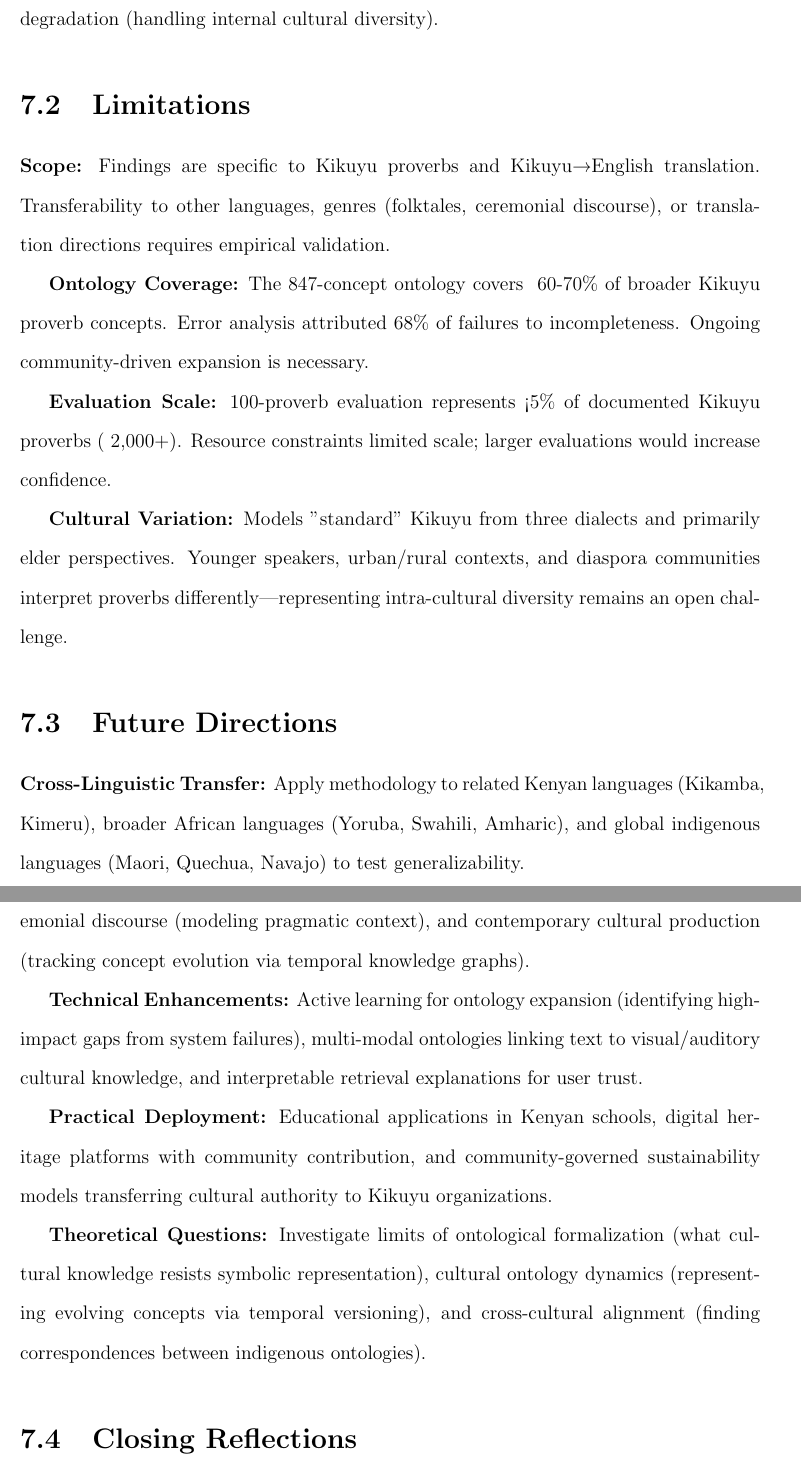
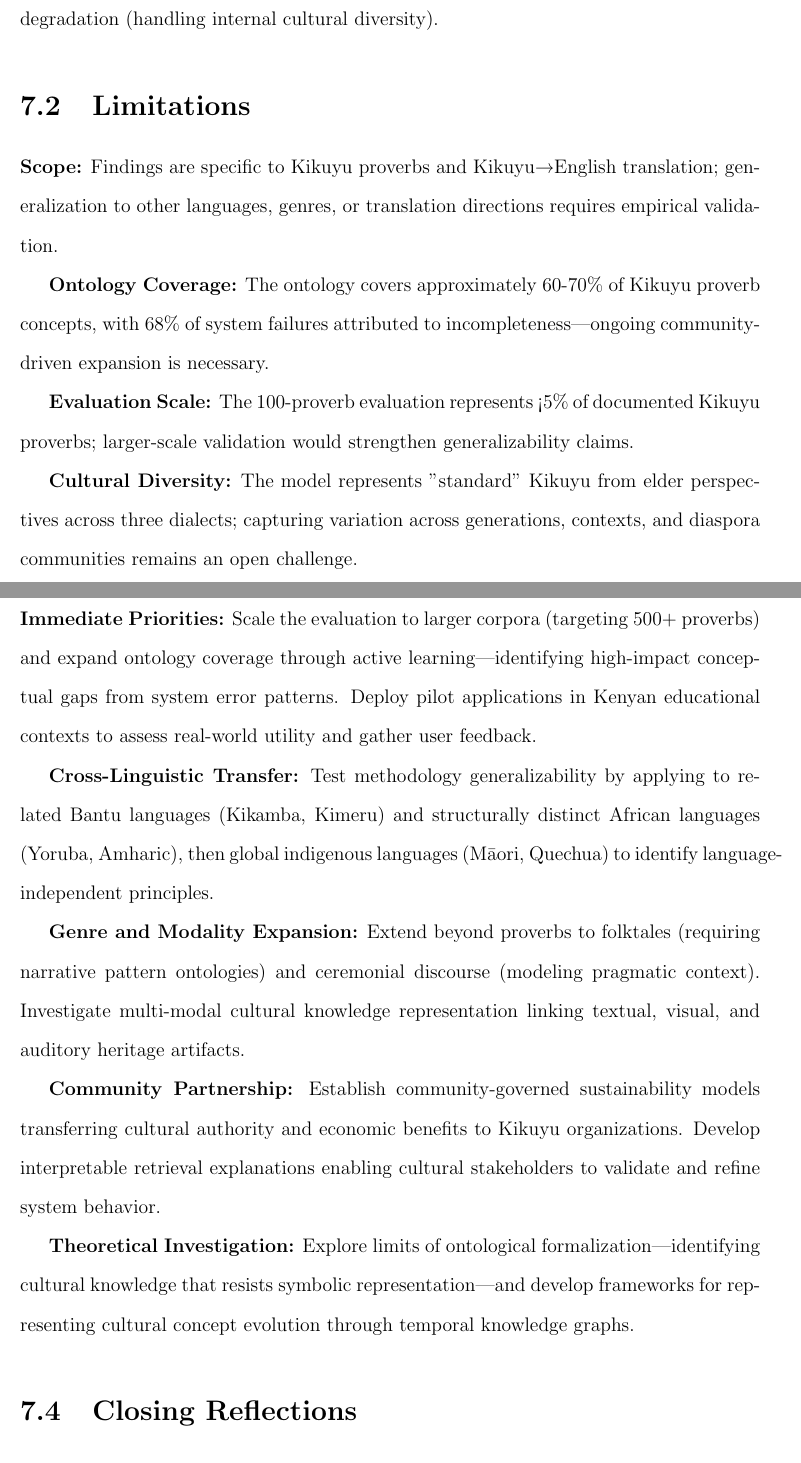
Before and after one commit to ndethi/opit-rai9001, a LaTeX thesis (docs/thesis/main.tex, which reads docs/thesis/chapters/07-conclusion.tex): two parts of pages 94 and 95 of 103, joined at a grey line, cut so that both start at the same text. Compiled offline with pdfLaTeX.

Commit message:
Phase 4: Refine conclusion chapter for clarity and impact
- Strengthen opening to highlight thesis contribution and validation
- Condense technical contributions (remove repetitive architecture details)
- Streamline limitations to be more concise
- Reorganize future directions with clear prioritization
- Emphasize immediate priorities vs long-term research questions
- Maintains cultural impact and ethical reflections
- Page count: 104 (unchanged)
- Status: Phase 4 complete

```diff
--- a/docs/thesis/chapters/07-conclusion.tex
+++ b/docs/thesis/chapters/07-conclusion.tex
@@ -16,26 +16,26 @@ This thesis demonstrated that ontology-grounded RAG (OG-RAG) significantly impro
 \section{Limitations}
 \label{sec:conclusion_limitations}
 
-\textbf{Scope:} Findings are specific to Kikuyu proverbs and Kikuyu→English translation. Transferability to other languages, genres (folktales, ceremonial discourse), or translation directions requires empirical validation.
+\textbf{Scope:} Findings are specific to Kikuyu proverbs and Kikuyu→English translation; generalization to other languages, genres, or translation directions requires empirical validation.
 
-\textbf{Ontology Coverage:} The 847-concept ontology covers ~60-70\% of broader Kikuyu proverb concepts. Error analysis attributed 68\% of failures to incompleteness. Ongoing community-driven expansion is necessary.
+\textbf{Ontology Coverage:} The ontology covers approximately 60-70\% of Kikuyu proverb concepts, with 68\% of system failures attributed to incompleteness—ongoing community-driven expansion is necessary.
 
-\textbf{Evaluation Scale:} 100-proverb evaluation represents <5\% of documented Kikuyu proverbs (~2,000+). Resource constraints limited scale; larger evaluations would increase confidence.
+\textbf{Evaluation Scale:} The 100-proverb evaluation represents <5\% of documented Kikuyu proverbs; larger-scale validation would strengthen generalizability claims.
 
-\textbf{Cultural Variation:} Models "standard" Kikuyu from three dialects and primarily elder perspectives. Younger speakers, urban/rural contexts, and diaspora communities interpret proverbs differently—representing intra-cultural diversity remains an open challenge.
+\textbf{Cultural Diversity:} The model represents "standard" Kikuyu from elder perspectives across three dialects; capturing variation across generations, contexts, and diaspora communities remains an open challenge.
 
 \section{Future Directions}
 \label{sec:future_work}
 
-\textbf{Cross-Linguistic Transfer:} Apply methodology to related Kenyan languages (Kikamba, Kimeru), broader African languages (Yoruba, Swahili, Amharic), and global indigenous languages (Maori, Quechua, Navajo) to test generalizability.
+\textbf{Immediate Priorities:} Scale the evaluation to larger corpora (targeting 500+ proverbs) and expand ontology coverage through active learning—identifying high-impact conceptual gaps from system error patterns. Deploy pilot applications in Kenyan educational contexts to assess real-world utility and gather user feedback.
 
-\textbf{Genre Expansion:} Extend to folktales (requiring narrative pattern ontologies), ceremonial discourse (modeling pragmatic context), and contemporary cultural production (tracking concept evolution via temporal knowledge graphs).
+\textbf{Cross-Linguistic Transfer:} Test methodology generalizability by applying to related Bantu languages (Kikamba, Kimeru) and structurally distinct African languages (Yoruba, Amharic), then global indigenous languages (Māori, Quechua) to identify language-independent principles.
 
-\textbf{Technical Enhancements:} Active learning for ontology expansion (identifying high-impact gaps from system failures), multi-modal ontologies linking text to visual/auditory cultural knowledge, and interpretable retrieval explanations for user trust.
+\textbf{Genre and Modality Expansion:} Extend beyond proverbs to folktales (requiring narrative pattern ontologies) and ceremonial discourse (modeling pragmatic context). Investigate multi-modal cultural knowledge representation linking textual, visual, and auditory heritage artifacts.
 
-\textbf{Practical Deployment:} Educational applications in Kenyan schools, digital heritage platforms with community contribution, and community-governed sustainability models transferring cultural authority to Kikuyu organizations.
+\textbf{Community Partnership:} Establish community-governed sustainability models transferring cultural authority and economic benefits to Kikuyu organizations. Develop interpretable retrieval explanations enabling cultural stakeholders to validate and refine system behavior.
 
-\textbf{Theoretical Questions:} Investigate limits of ontological formalization (what cultural knowledge resists symbolic representation), cultural ontology dynamics (representing evolving concepts via temporal versioning), and cross-cultural alignment (finding correspondences between indigenous ontologies).
+\textbf{Theoretical Investigation:} Explore limits of ontological formalization—identifying cultural knowledge that resists symbolic representation—and develop frameworks for representing cultural concept evolution through temporal knowledge graphs.
 
 \section{Closing Reflections}
 \label{sec:reflections}
```
Also changed, not shown: docs/thesis/chapters/07-conclusion.tex (4 more changed lines).
